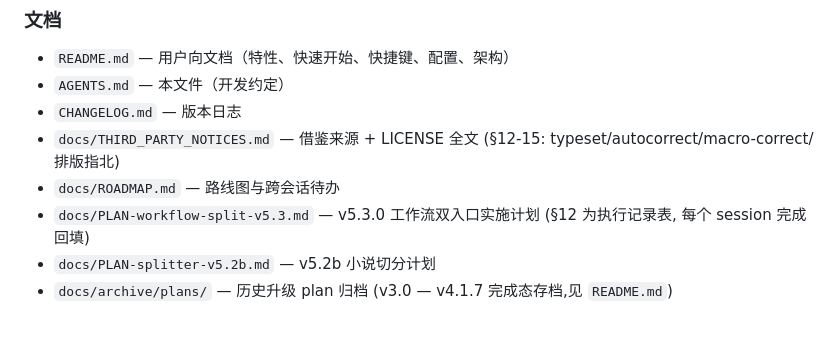
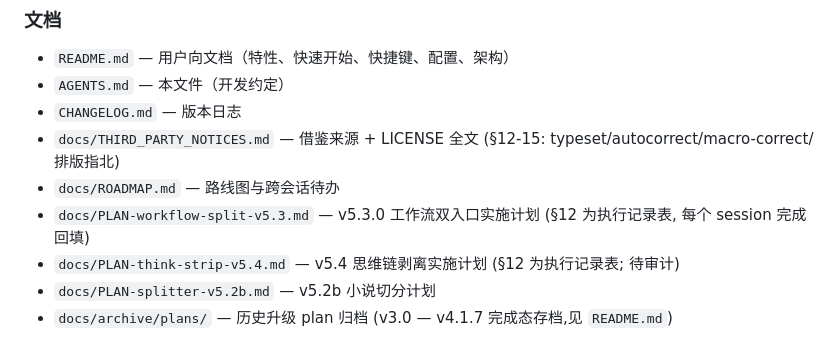
Before and after one commit to mojingjing-git/mozhun, a Markdown page: AGENTS.md, the part around the change. Drawn GitHub-style.

```diff
--- a/AGENTS.md
+++ b/AGENTS.md
@@ -186,6 +186,7 @@ DeAI 后置层（3 项，v3.0/v4.1.7 起借鉴，v5.0.2 补登记 LICENSE）：
 - `docs/THIRD_PARTY_NOTICES.md` — 借鉴来源 + LICENSE 全文 (§12-15: typeset/autocorrect/macro-correct/排版指北)
 - `docs/ROADMAP.md` — 路线图与跨会话待办
 - `docs/PLAN-workflow-split-v5.3.md` — v5.3.0 工作流双入口实施计划 (§12 为执行记录表, 每个 session 完成回填)
+- `docs/PLAN-think-strip-v5.4.md` — v5.4 思维链剥离实施计划 (§12 为执行记录表; 待审计)
 - `docs/PLAN-splitter-v5.2b.md` — v5.2b 小说切分计划
 - `docs/archive/plans/` — 历史升级 plan 归档 (v3.0 — v4.1.7 完成态存档,见 `README.md`)
 
```
Also changed, not shown: docs/PLAN-think-strip-v5.4.md (added, +415 -0 lines), docs/ROADMAP.md (+12 -0 lines).
